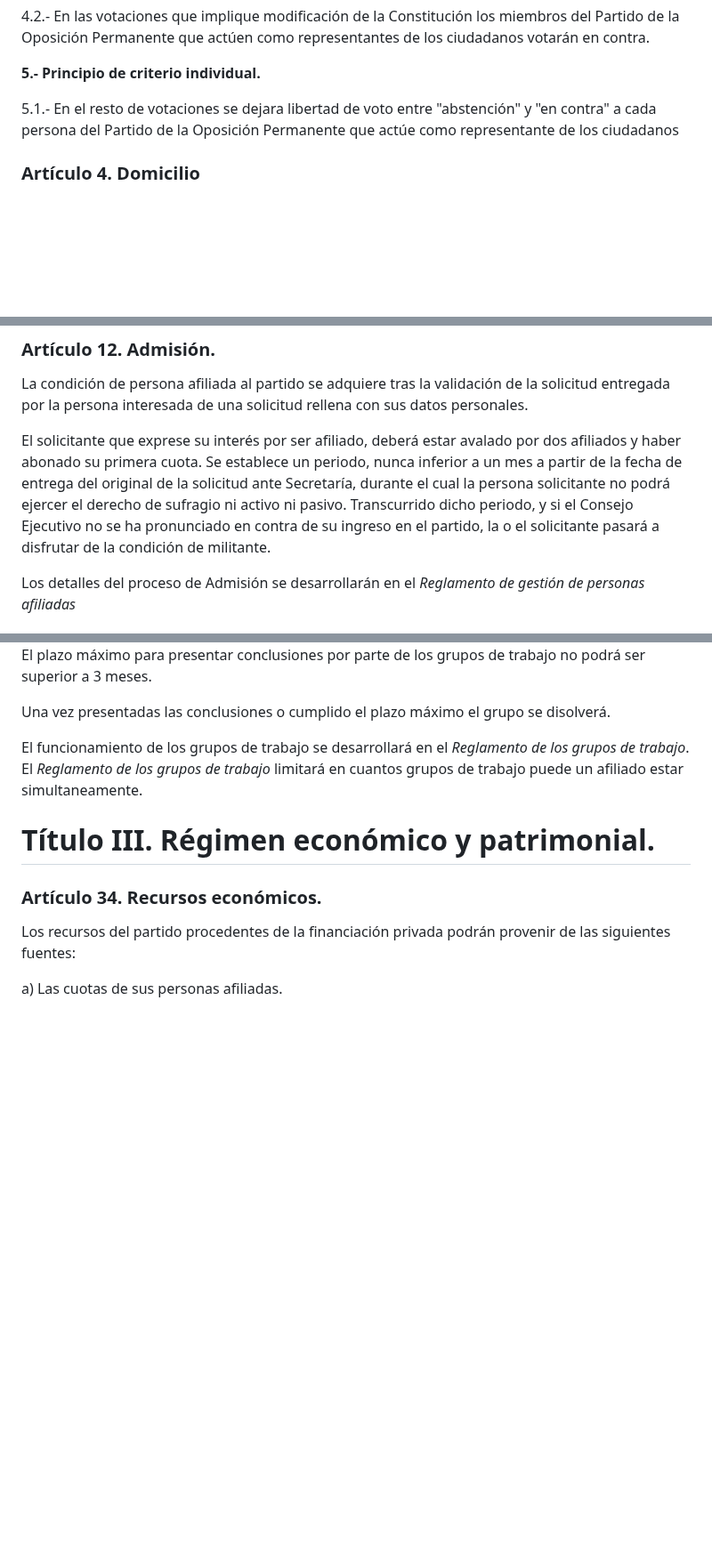
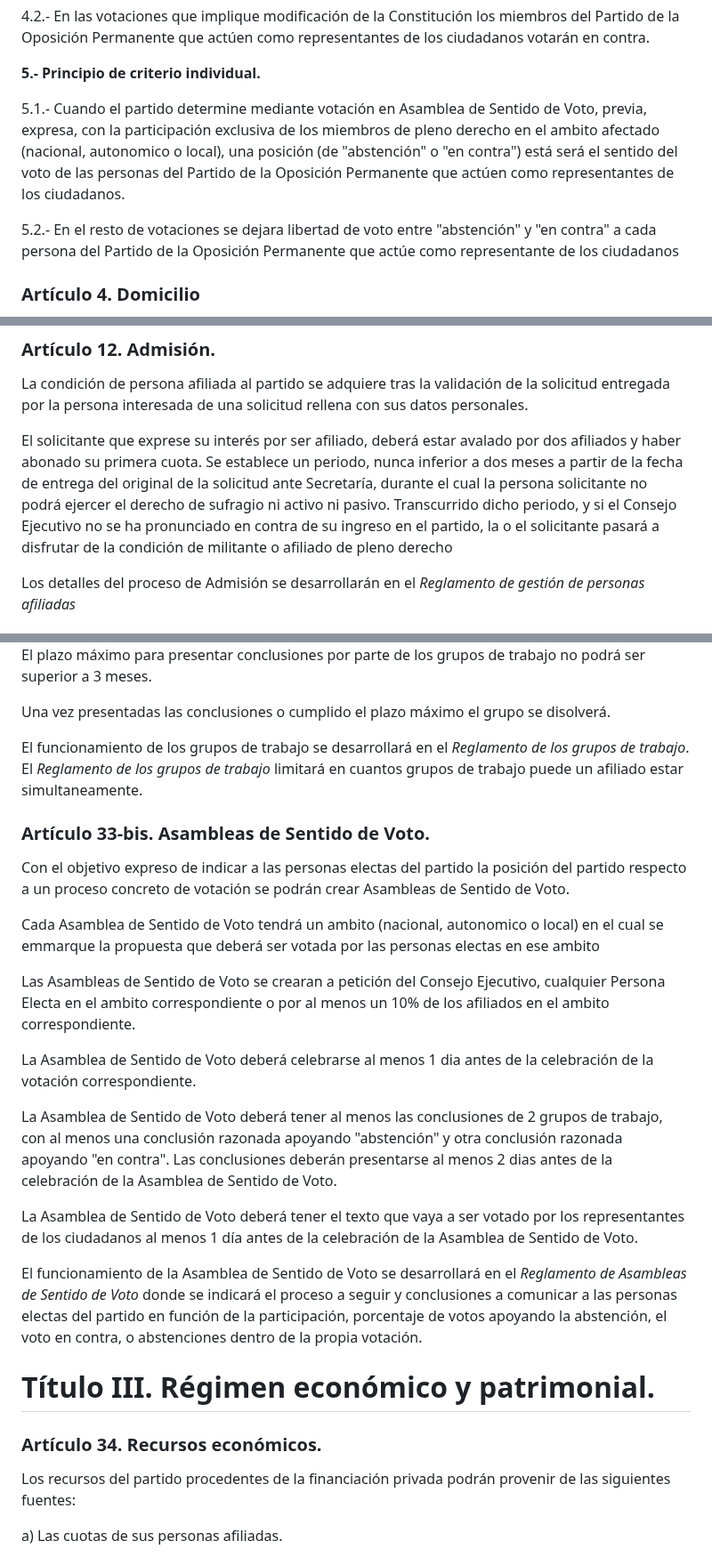
Before and after one commit to f-alonso-vendrell/popenconstruccion, a Markdown page: src/estatutos/estatutos_POP.md, 3 parts joined by grey strips. Shown at 89% size. GitHub-like rendering; blank space fills up the shorter version.

Commit message:
incorporacion Asamblea Sentido de Voto

```diff
--- a/src/estatutos/estatutos_POP.md
+++ b/src/estatutos/estatutos_POP.md
@@ -74,7 +81,9 @@ En caso de no haber otro partido en esas condiciones, el Partido de la Oposició
 
 **5.- Principio de criterio individual.**
 
-5.1.- En el resto de votaciones se dejara libertad de voto entre "abstención" y "en contra" a cada persona del Partido de la Oposición Permanente que actúe como representante de los ciudadanos
+5.1.- Cuando el partido determine mediante votación en Asamblea de Sentido de Voto, previa, expresa, con la participación exclusiva de los miembros de pleno derecho en el ambito afectado (nacional, autonomico o local), una posición (de "abstención" o "en contra") está será el sentido del voto de las personas del Partido de la Oposición Permanente que actúen como representantes de los ciudadanos.
+
+5.2.- En el resto de votaciones se dejara libertad de voto entre "abstención" y "en contra" a cada persona del Partido de la Oposición Permanente que actúe como representante de los ciudadanos
 
 ### Artículo 4. Domicilio
 
@@ -124,7 +133,7 @@ Son  afiliados del  Partido de la Oposición Permanente  aquellas  personas  que
 
 La condición de persona afiliada al partido se adquiere tras la validación de la solicitud entregada por la persona interesada de una solicitud rellena con sus datos personales.
 
-El solicitante que exprese su interés por ser afiliado, deberá  estar avalado por dos afiliados y haber abonado su primera cuota. Se establece un periodo,  nunca  inferior  a  un mes  a  partir  de  la  fecha  de  entrega  del  original  de  la solicitud ante Secretaría, durante el cual la persona solicitante no podrá ejercer el derecho de sufragio ni activo ni pasivo. Transcurrido dicho periodo, y si el Consejo Ejecutivo no se ha pronunciado en contra de su ingreso en el partido,  la o  el solicitante pasará a disfrutar de la condición de militante.
+El solicitante que exprese su interés por ser afiliado, deberá  estar avalado por dos afiliados y haber abonado su primera cuota. Se establece un periodo,  nunca  inferior  a  dos meses  a  partir  de  la  fecha  de  entrega  del  original  de  la solicitud ante Secretaría, durante el cual la persona solicitante no podrá ejercer el derecho de sufragio ni activo ni pasivo. Transcurrido dicho periodo, y si el Consejo Ejecutivo no se ha pronunciado en contra de su ingreso en el partido,  la o  el solicitante pasará a disfrutar de la condición de militante o afiliado de pleno derecho
 
 Los detalles del proceso de Admisión se desarrollarán en el *Reglamento de gestión de personas afiliadas*
 
@@ -434,6 +444,23 @@ Una vez presentadas las conclusiones o cumplido el plazo máximo el grupo se dis
 
 El funcionamiento de los grupos de trabajo se desarrollará en el *Reglamento de los grupos de trabajo*. El *Reglamento de los grupos de trabajo* limitará en cuantos grupos de trabajo puede un afiliado estar simultaneamente.
 
+### Artículo 33-bis. Asambleas de Sentido de Voto.
+
+Con el objetivo expreso de indicar a las personas electas del partido la posición del partido respecto a un proceso concreto de votación se podrán crear Asambleas de Sentido de Voto.
+
+Cada Asamblea de Sentido de Voto tendrá un ambito (nacional, autonomico o local) en el cual se emmarque la propuesta que deberá ser votada por las personas electas en ese ambito
+
+Las Asambleas de Sentido de Voto se crearan a petición del Consejo Ejecutivo, cualquier Persona Electa en el ambito correspondiente o por al menos un 10% de los afiliados en el ambito correspondiente.
+
+La Asamblea de Sentido de Voto deberá celebrarse al menos 1 dia antes de la celebración de la votación correspondiente.
+
+La Asamblea de Sentido de Voto deberá tener al menos las conclusiones de 2 grupos de trabajo, con al menos una conclusión razonada apoyando "abstención" y otra conclusión razonada apoyando "en contra". Las conclusiones deberán presentarse al menos 2 dias antes de la celebración de la Asamblea de Sentido de Voto.
+
+La Asamblea de Sentido de Voto deberá tener el texto que vaya a ser votado por los representantes de los ciudadanos al menos 1 día antes de la celebración de la Asamblea de Sentido de Voto.
+
+El funcionamiento de la Asamblea de Sentido de Voto se desarrollará en el *Reglamento de Asambleas de Sentido de Voto* donde se indicará el proceso a seguir y conclusiones a comunicar a las personas electas del partido en función de la participación, porcentaje de votos apoyando la abstención, el voto en contra, o abstenciones dentro de la propia votación.
+
+
 # Título III. Régimen económico y patrimonial.
 
 ### Artículo 34. Recursos económicos.
```
Also changed, not shown: other parts of src/estatutos/estatutos_POP.md (+9 -3 lines).
